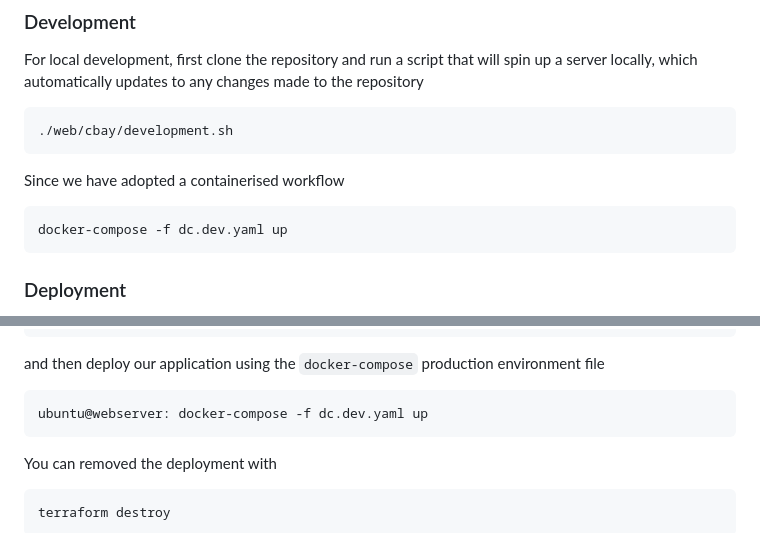
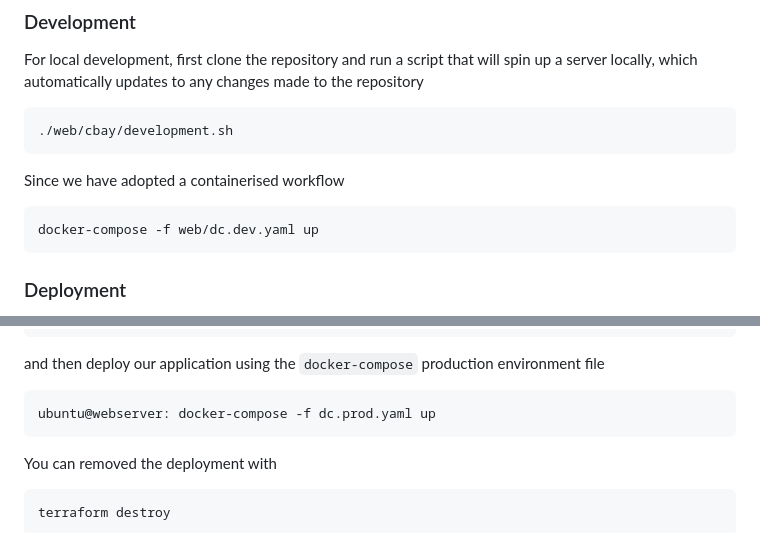
Before and after one commit to akinwilson/dcbay, a Markdown page: README.md, 2 parts joined by grey strips. Rendered like a GitHub page.

````diff
--- a/README.md
+++ b/README.md
@@ -17,7 +17,7 @@ For local development, first clone the repository and run a script that will spi
 ```
 Since we have adopted a containerised workflow
 ```
-docker-compose -f dc.dev.yaml up
+docker-compose -f web/dc.dev.yaml up
 ```
 
 
@@ -56,7 +56,7 @@ scp -r ./web/ ubuntu@webserver:~/
 ```
 and then deploy our application using the `docker-compose` production environment file
 ```
-ubuntu@webserver: docker-compose -f dc.dev.yaml up
+ubuntu@webserver: docker-compose -f dc.prod.yaml up
 ```
 You can removed the deployment with
 ```
````
